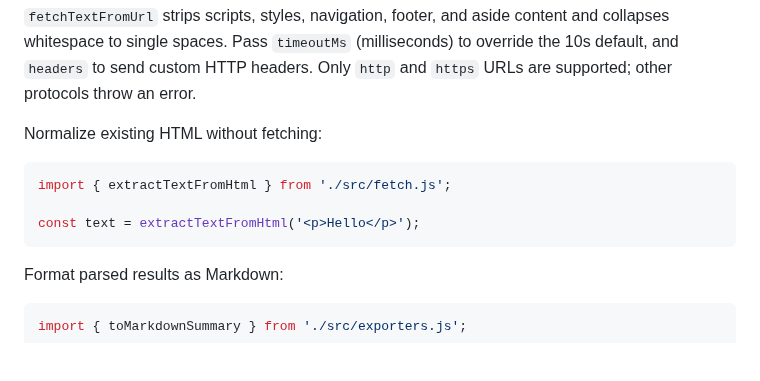
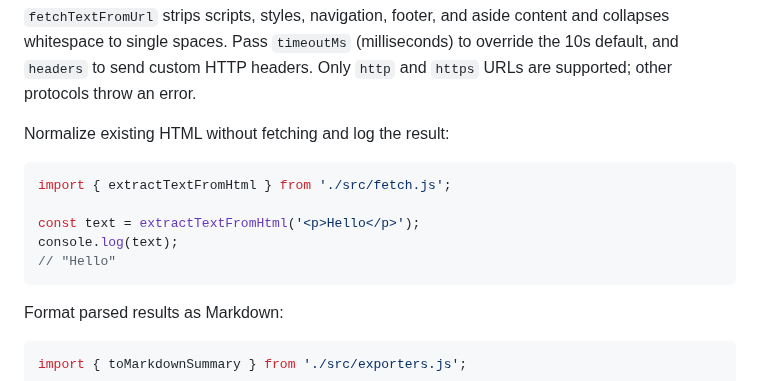
Before and after one commit to futuroptimist/jobbot3000, a Markdown page: README.md, the part around the change. Rendered like a GitHub page; blank space fills up the shorter version.

Commit message:
📝 : clarify HTML extraction example
what: show console output in extractTextFromHtml example
why: clarify returned plain text
how to test: npm run lint && npm run test:ci
Refs: #0

````diff
--- a/README.md
+++ b/README.md
@@ -58,12 +58,14 @@ collapses whitespace to single spaces. Pass `timeoutMs` (milliseconds) to overri
 and `headers` to send custom HTTP headers. Only `http` and `https` URLs are supported; other
 protocols throw an error.
 
-Normalize existing HTML without fetching:
+Normalize existing HTML without fetching and log the result:
 
 ```js
 import { extractTextFromHtml } from './src/fetch.js';
 
 const text = extractTextFromHtml('<p>Hello</p>');
+console.log(text);
+// "Hello"
 ```
 
 Format parsed results as Markdown:
````
